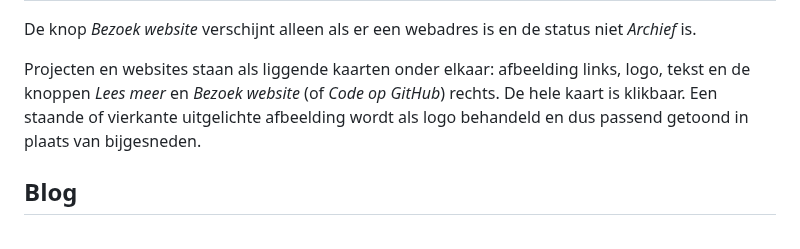
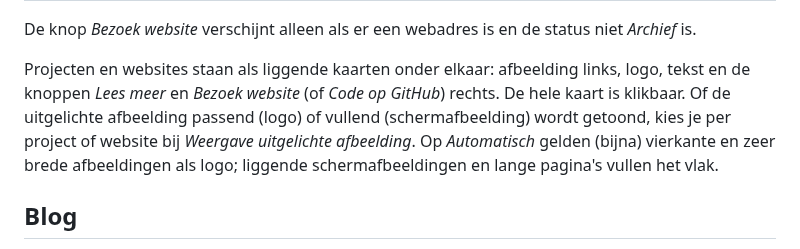
Before and after one commit to jeroenkoomen1975/achteruitrijcamera_RPI, a Markdown page: wordpress-theme/README.md, the part around the change. Rendered like a GitHub page.

```diff
--- a/wordpress-theme/README.md
+++ b/wordpress-theme/README.md
@@ -53,8 +53,10 @@ De knop *Bezoek website* verschijnt alleen als er een webadres is en de status n
 
 Projecten en websites staan als liggende kaarten onder elkaar: afbeelding links, logo, tekst en
 de knoppen *Lees meer* en *Bezoek website* (of *Code op GitHub*) rechts. De hele kaart is klikbaar.
-Een staande of vierkante uitgelichte afbeelding wordt als logo behandeld en dus passend getoond in
-plaats van bijgesneden.
+Of de uitgelichte afbeelding passend (logo) of vullend (schermafbeelding) wordt getoond, kies je
+per project of website bij *Weergave uitgelichte afbeelding*. Op *Automatisch* gelden (bijna)
+vierkante en zeer brede afbeeldingen als logo; liggende schermafbeeldingen en lange pagina's
+vullen het vlak.
 
 ## Blog
 
```
Also changed, not shown: wordpress-theme/demo/img/voorbeeld-logo-breed.png (added), 14 other files.
